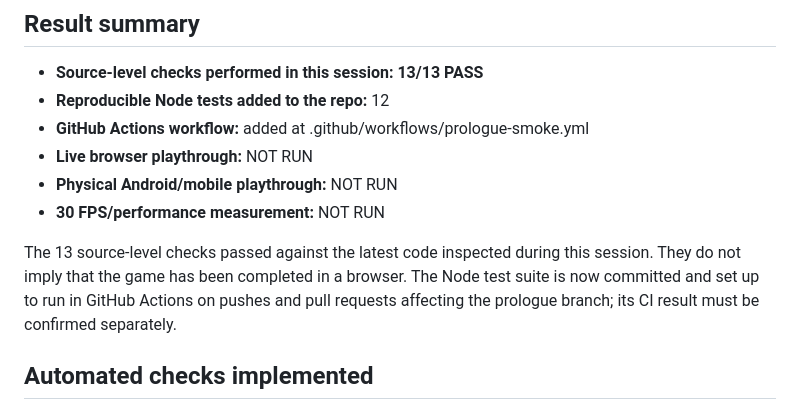
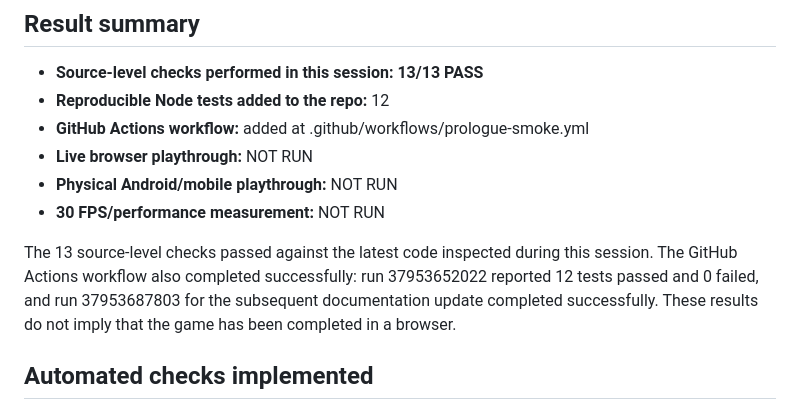
Before and after one commit to MythrixorDev170/CEREBRAL-The-Last-Ascent, a Markdown page: prologue-addon/PROLOGUE_PASS_TEST_REPORT.md, the part around the change. Rendered like a GitHub page.

Commit message:
Record successful 12-of-12 prologue smoke tests

```diff
--- a/prologue-addon/PROLOGUE_PASS_TEST_REPORT.md
+++ b/prologue-addon/PROLOGUE_PASS_TEST_REPORT.md
@@ -13,7 +13,7 @@
 - **Physical Android/mobile playthrough:** NOT RUN
 - **30 FPS/performance measurement:** NOT RUN
 
-The 13 source-level checks passed against the latest code inspected during this session. They do not imply that the game has been completed in a browser. The Node test suite is now committed and set up to run in GitHub Actions on pushes and pull requests affecting the prologue branch; its CI result must be confirmed separately.
+The 13 source-level checks passed against the latest code inspected during this session. The GitHub Actions workflow also completed successfully: run 37953652022 reported 12 tests passed and 0 failed, and run 37953687803 for the subsequent documentation update completed successfully. These results do not imply that the game has been completed in a browser.
 
 ## Automated checks implemented
 
```
